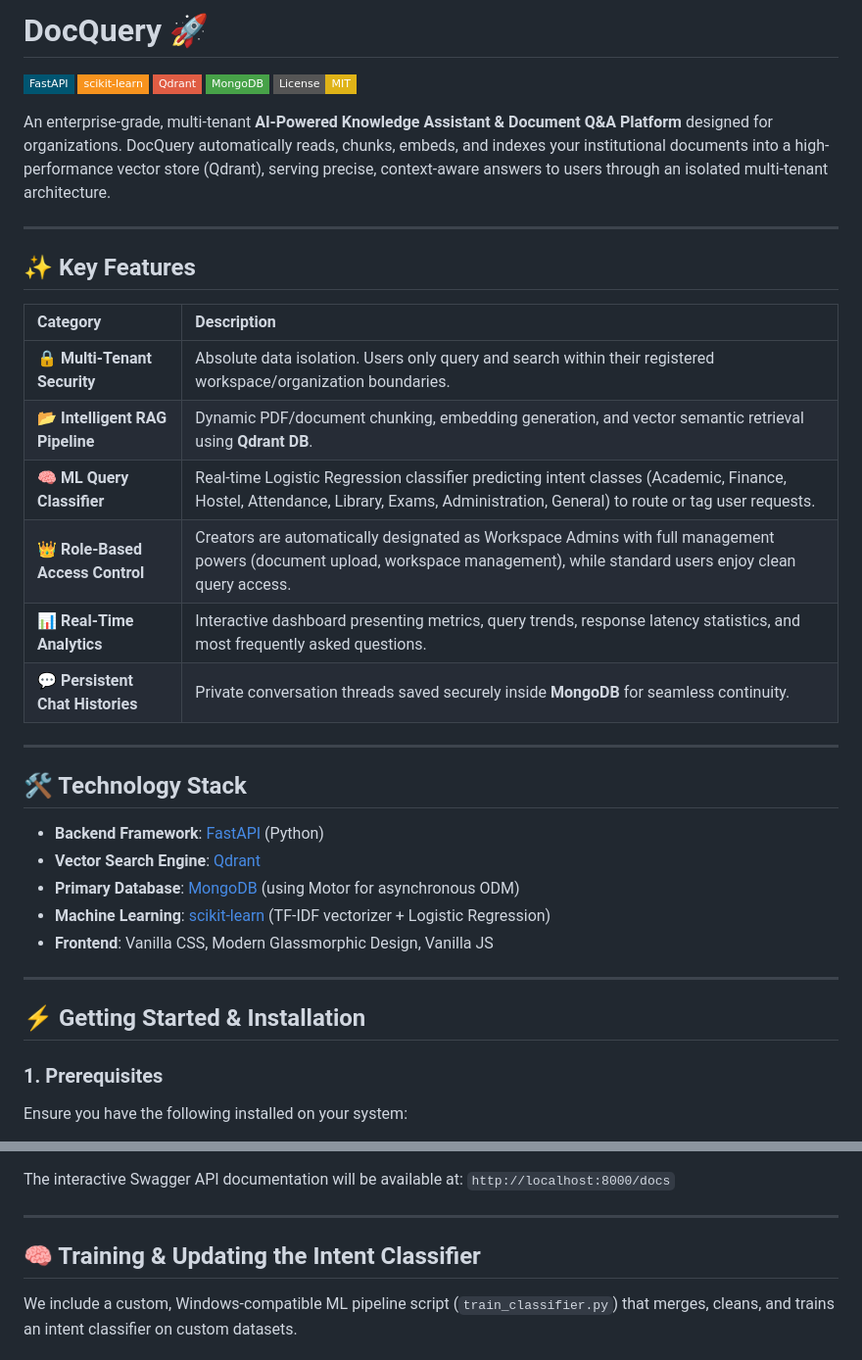
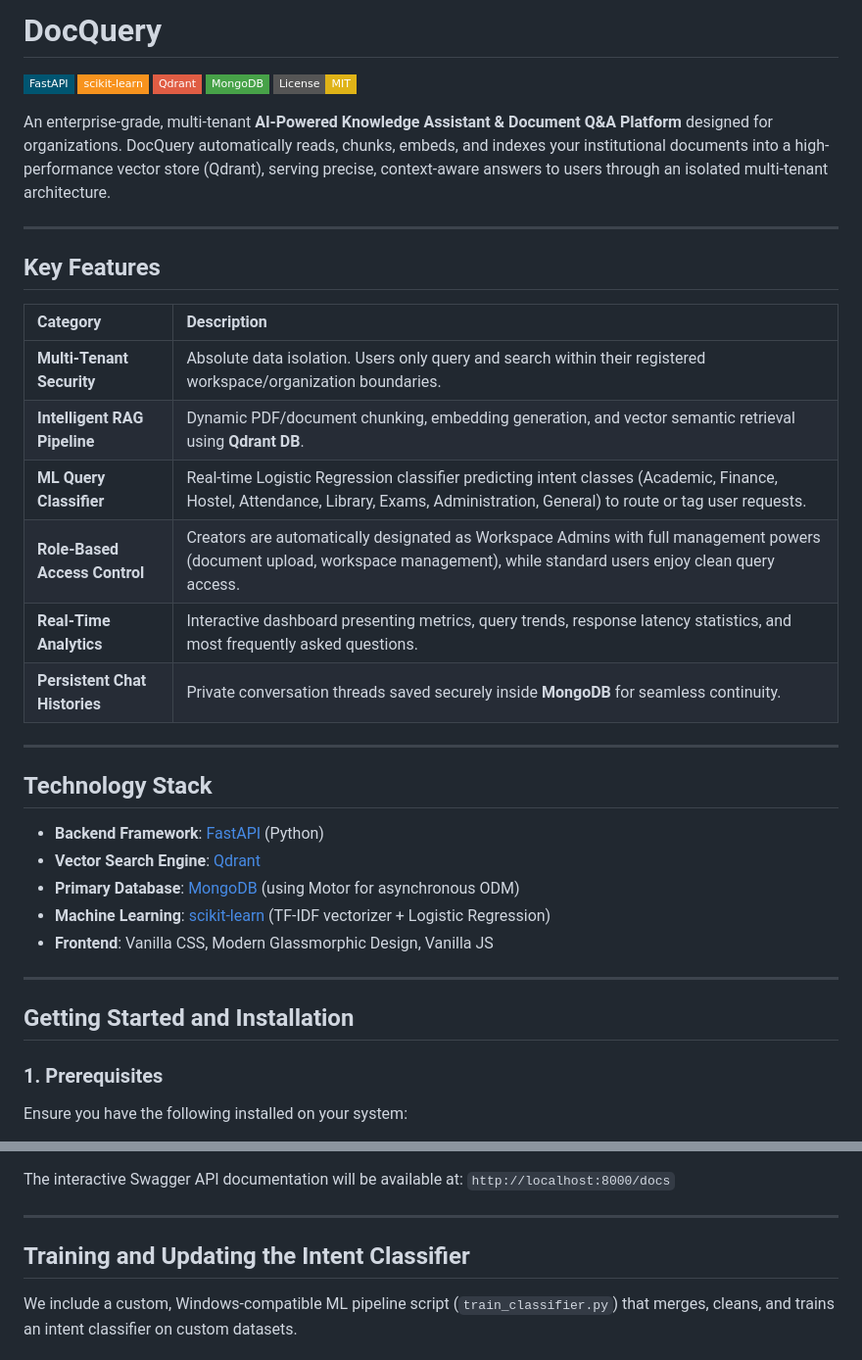
Before and after one commit to faranburki/AI-Knowledge-Assistant-for-Organizations, a Markdown page: README.md, 2 parts joined by grey strips. Shown at 98% size. Rendered like a GitHub page; badges without logos.

Commit message:
Remove emojis from README.md for professional styling

```diff
--- a/README.md
+++ b/README.md
@@ -1,4 +1,4 @@
-# DocQuery 🚀
+# DocQuery
 
 [![FastAPI](https://img.shields.io/badge/FastAPI-005571?style=flat-square&logo=fastapi)](https://fastapi.tiangolo.com/)
 [![scikit-learn](https://img.shields.io/badge/scikit--learn-F7931E?style=flat-square&logo=scikitlearn)](https://scikit-learn.org/)
@@ -10,20 +10,20 @@ An enterprise-grade, multi-tenant **AI-Powered Knowledge Assistant & Document Q&
 
 ---
 
-## ✨ Key Features
+## Key Features
 
 | Category | Description |
 | :--- | :--- |
-| **🔒 Multi-Tenant Security** | Absolute data isolation. Users only query and search within their registered workspace/organization boundaries. |
-| **📂 Intelligent RAG Pipeline** | Dynamic PDF/document chunking, embedding generation, and vector semantic retrieval using **Qdrant DB**. |
-| **🧠 ML Query Classifier** | Real-time Logistic Regression classifier predicting intent classes (Academic, Finance, Hostel, Attendance, Library, Exams, Administration, General) to route or tag user requests. |
-| **👑 Role-Based Access Control** | Creators are automatically designated as Workspace Admins with full management powers (document upload, workspace management), while standard users enjoy clean query access. |
-| **📊 Real-Time Analytics** | Interactive dashboard presenting metrics, query trends, response latency statistics, and most frequently asked questions. |
-| **💬 Persistent Chat Histories** | Private conversation threads saved securely inside **MongoDB** for seamless continuity. |
+| **Multi-Tenant Security** | Absolute data isolation. Users only query and search within their registered workspace/organization boundaries. |
+| **Intelligent RAG Pipeline** | Dynamic PDF/document chunking, embedding generation, and vector semantic retrieval using **Qdrant DB**. |
+| **ML Query Classifier** | Real-time Logistic Regression classifier predicting intent classes (Academic, Finance, Hostel, Attendance, Library, Exams, Administration, General) to route or tag user requests. |
+| **Role-Based Access Control** | Creators are automatically designated as Workspace Admins with full management powers (document upload, workspace management), while standard users enjoy clean query access. |
+| **Real-Time Analytics** | Interactive dashboard presenting metrics, query trends, response latency statistics, and most frequently asked questions. |
+| **Persistent Chat Histories** | Private conversation threads saved securely inside **MongoDB** for seamless continuity. |
 
 ---
 
-## 🛠️ Technology Stack
+## Technology Stack
 
 * **Backend Framework**: [FastAPI](https://fastapi.tiangolo.com/) (Python)
 * **Vector Search Engine**: [Qdrant](https://qdrant.tech/)
@@ -33,7 +33,7 @@ An enterprise-grade, multi-tenant **AI-Powered Knowledge Assistant & Document Q&
 
 ---
 
-## ⚡ Getting Started & Installation
+## Getting Started and Installation
 
 ### 1. Prerequisites
 Ensure you have the following installed on your system:
@@ -86,7 +86,7 @@ The interactive Swagger API documentation will be available at: `http://localhos
 
 ---
 
-## 🧠 Training & Updating the Intent Classifier
+## Training and Updating the Intent Classifier
 
 We include a custom, Windows-compatible ML pipeline script (`train_classifier.py`) that merges, cleans, and trains an intent classifier on custom datasets.
 
```
Also changed, not shown: other parts of README.md (+2 -2 lines).
